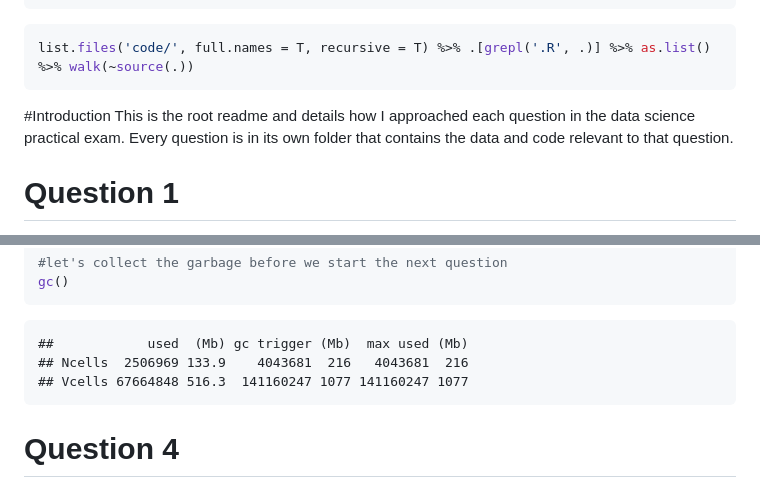
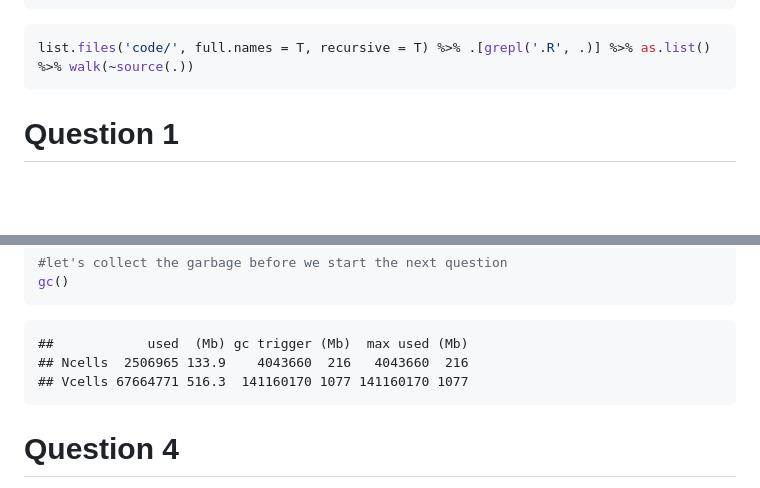
Before and after one commit to amy-marais/20933835-DatSciPrac-Solutions, a Markdown page: README.md, 2 parts joined by grey strips. GitHub-like rendering; blank space fills up the shorter version.

````diff
--- a/README.md
+++ b/README.md
@@ -32,10 +28,6 @@ library(tidyverse)
 ``` r
 list.files('code/', full.names = T, recursive = T) %>% .[grepl('.R', .)] %>% as.list() %>% walk(~source(.))
 ```
-
-#Introduction This is the root readme and details how I approached each
-question in the data science practical exam. Every question is in its
-own folder that contains the data and code relevant to that question.
 
 # Question 1
 
@@ -1111,8 +1103,8 @@ gc()
 ```
 
     ##            used  (Mb) gc trigger (Mb)  max used (Mb)
-    ## Ncells  2506969 133.9    4043681  216   4043681  216
-    ## Vcells 67664848 516.3  141160247 1077 141160247 1077
+    ## Ncells  2506965 133.9    4043660  216   4043660  216
+    ## Vcells 67664771 516.3  141160170 1077 141160170 1077
 
 # Question 4
 
````
Also changed, not shown: other parts of README.md (+12 -16 lines).
